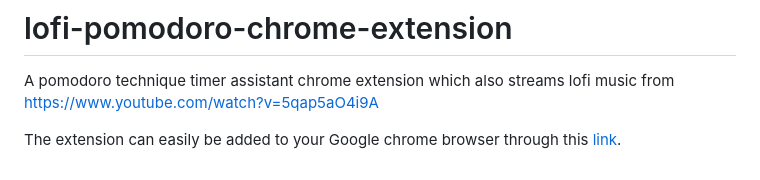
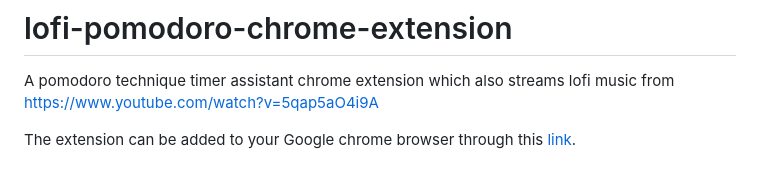
Before and after one commit to jpolina/lofi-pomodoro-chrome-extension, a Markdown page: README.md, the part around the change. Drawn GitHub-style.

```diff
--- a/README.md
+++ b/README.md
@@ -2,4 +2,4 @@
 
 A pomodoro technique timer assistant chrome extension which also streams lofi music from https://www.youtube.com/watch?v=5qap5aO4i9A
 
-The extension can easily be added to your Google chrome browser through this [link](https://chrome.google.com/webstore/detail/lofidoro/pjgoihdbljhplcmojnnfokmacpoonnee).
+The extension can be added to your Google chrome browser through this [link](https://chrome.google.com/webstore/detail/lofidoro/pjgoihdbljhplcmojnnfokmacpoonnee).
```
Also changed, not shown: img/gear.png, img/gear1.png (added), 6 other files.
